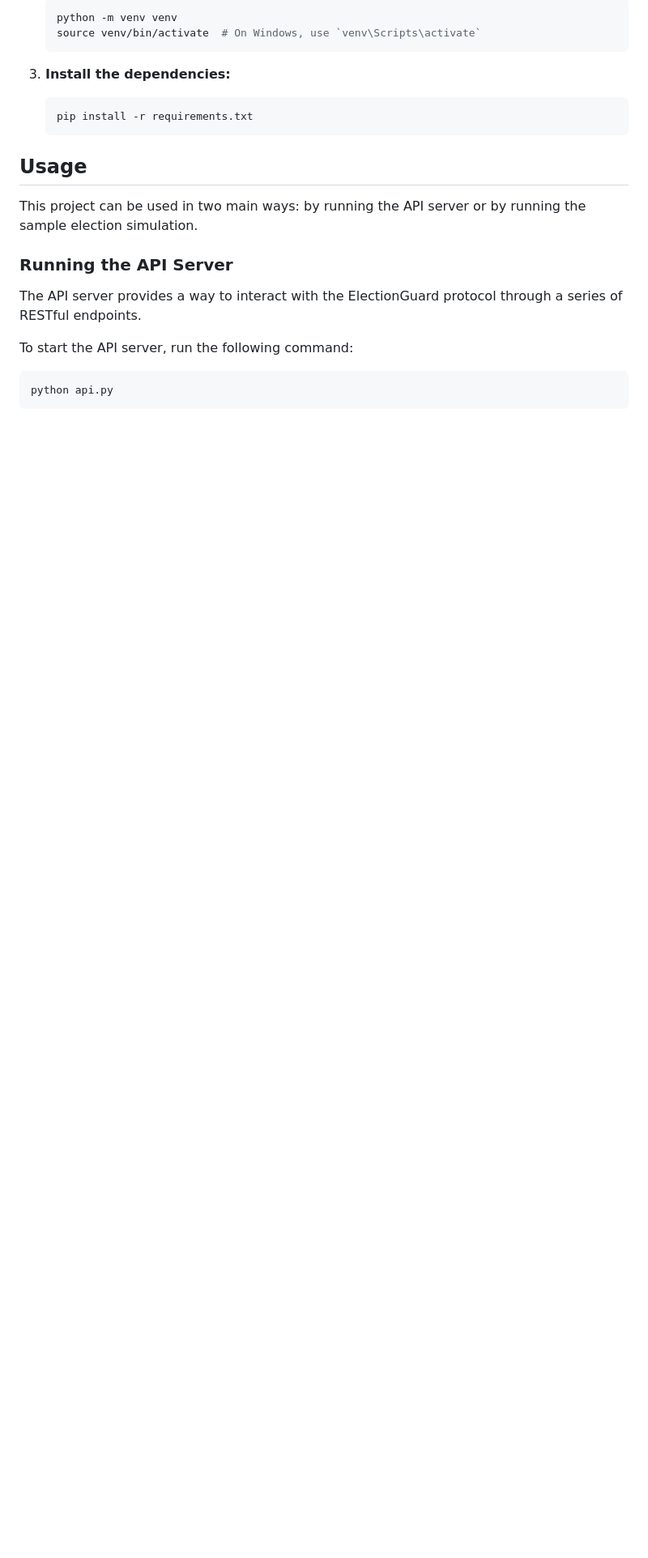
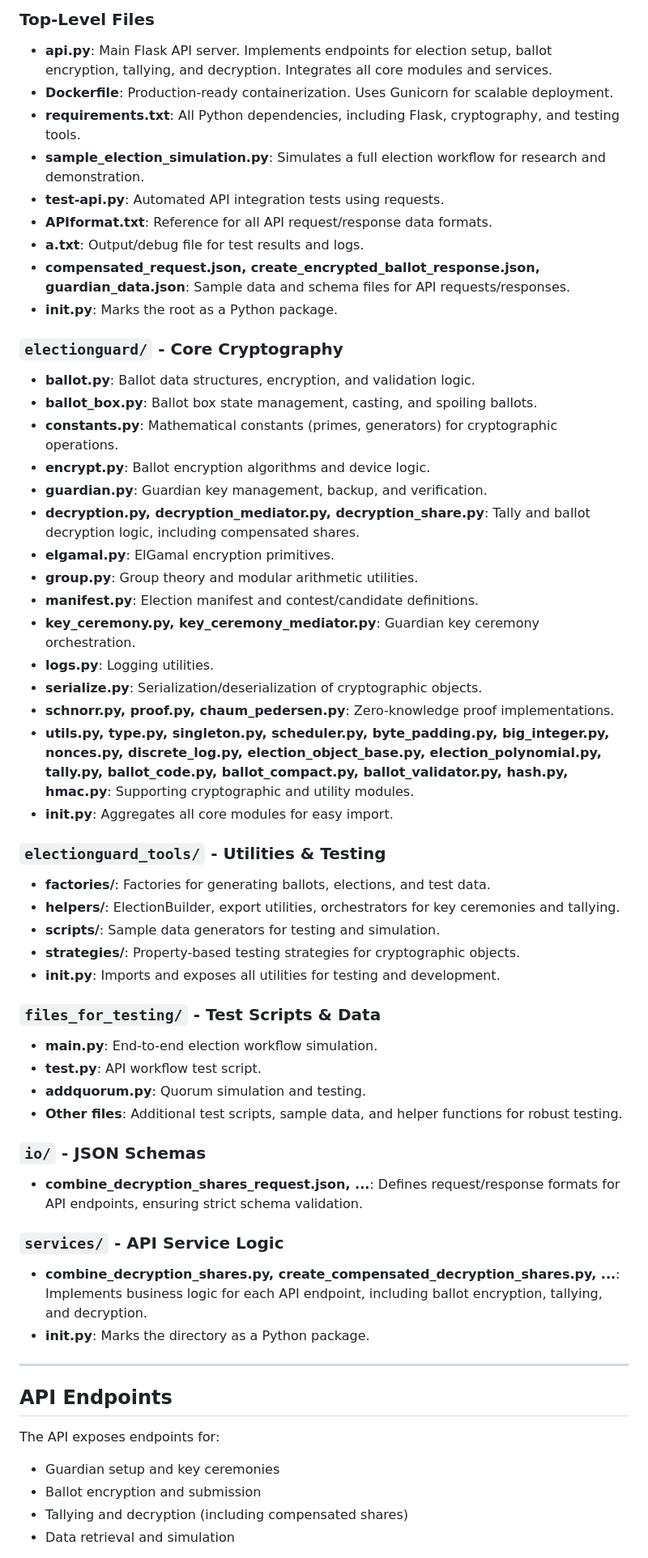
Before and after one commit to TAR2003/Electionguard-Python-API, a Markdown page: README.md, the part around one of its changes. Shown at 81% size. Drawn GitHub-style; blank space fills up the shorter version.

````diff
--- a/README.md
+++ b/README.md
@@ -57,26 +85,59 @@ This project uses Python 3.10+. You will also need to install the dependencies l
 
-   ```sh
-   python -m venv venv
-   source venv/bin/activate  # On Windows, use `venv\Scripts\activate`
-   ```
+### Top-Level Files
+- **api.py**: Main Flask API server. Implements endpoints for election setup, ballot encryption, tallying, and decryption. Integrates all core modules and services.
+- **Dockerfile**: Production-ready containerization. Uses Gunicorn for scalable deployment.
+- **requirements.txt**: All Python dependencies, including Flask, cryptography, and testing tools.
+- **sample_election_simulation.py**: Simulates a full election workflow for research and demonstration.
+- **test-api.py**: Automated API integration tests using requests.
+- **APIformat.txt**: Reference for all API request/response data formats.
+- **a.txt**: Output/debug file for test results and logs.
+- **compensated_request.json, create_encrypted_ballot_response.json, guardian_data.json**: Sample data and schema files for API requests/responses.
+- **__init__.py**: Marks the root as a Python package.
 
-3. **Install the dependencies:**
+### `electionguard/` - Core Cryptography
+- **ballot.py**: Ballot data structures, encryption, and validation logic.
+- **ballot_box.py**: Ballot box state management, casting, and spoiling ballots.
+- **constants.py**: Mathematical constants (primes, generators) for cryptographic operations.
+- **encrypt.py**: Ballot encryption algorithms and device logic.
+- **guardian.py**: Guardian key management, backup, and verification.
+- **decryption.py, decryption_mediator.py, decryption_share.py**: Tally and ballot decryption logic, including compensated shares.
+- **elgamal.py**: ElGamal encryption primitives.
+- **group.py**: Group theory and modular arithmetic utilities.
+- **manifest.py**: Election manifest and contest/candidate definitions.
+- **key_ceremony.py, key_ceremony_mediator.py**: Guardian key ceremony orchestration.
+- **logs.py**: Logging utilities.
+- **serialize.py**: Serialization/deserialization of cryptographic objects.
+- **schnorr.py, proof.py, chaum_pedersen.py**: Zero-knowledge proof implementations.
+- **utils.py, type.py, singleton.py, scheduler.py, byte_padding.py, big_integer.py, nonces.py, discrete_log.py, election_object_base.py, election_polynomial.py, tally.py, ballot_code.py, ballot_compact.py, ballot_validator.py, hash.py, hmac.py**: Supporting cryptographic and utility modules.
+- **__init__.py**: Aggregates all core modules for easy import.
 
-   ```sh
-   pip install -r requirements.txt
-   ```
+### `electionguard_tools/` - Utilities & Testing
+- **factories/**: Factories for generating ballots, elections, and test data.
+- **helpers/**: ElectionBuilder, export utilities, orchestrators for key ceremonies and tallying.
+- **scripts/**: Sample data generators for testing and simulation.
+- **strategies/**: Property-based testing strategies for cryptographic objects.
+- **__init__.py**: Imports and exposes all utilities for testing and development.
 
-## Usage
+### `files_for_testing/` - Test Scripts & Data
+- **main.py**: End-to-end election workflow simulation.
+- **test.py**: API workflow test script.
+- **addquorum.py**: Quorum simulation and testing.
+- **Other files**: Additional test scripts, sample data, and helper functions for robust testing.
 
-This project can be used in two main ways: by running the API server or by running the sample election simulation.
+### `io/` - JSON Schemas
+- **combine_decryption_shares_request.json, ...**: Defines request/response formats for API endpoints, ensuring strict schema validation.
 
-### Running the API Server
+### `services/` - API Service Logic
+- **combine_decryption_shares.py, create_compensated_decryption_shares.py, ...**: Implements business logic for each API endpoint, including ballot encryption, tallying, and decryption.
+- **__init__.py**: Marks the directory as a Python package.
 
-The API server provides a way to interact with the ElectionGuard protocol through a series of RESTful endpoints.
+---
 
-To start the API server, run the following command:
+## API Endpoints
 
-```sh
-python api.py
-```
+The API exposes endpoints for:
+- Guardian setup and key ceremonies
+- Ballot encryption and submission
+- Tallying and decryption (including compensated shares)
+- Data retrieval and simulation
 
````
Also changed, not shown: other parts of README.md (+97 -125 lines).
